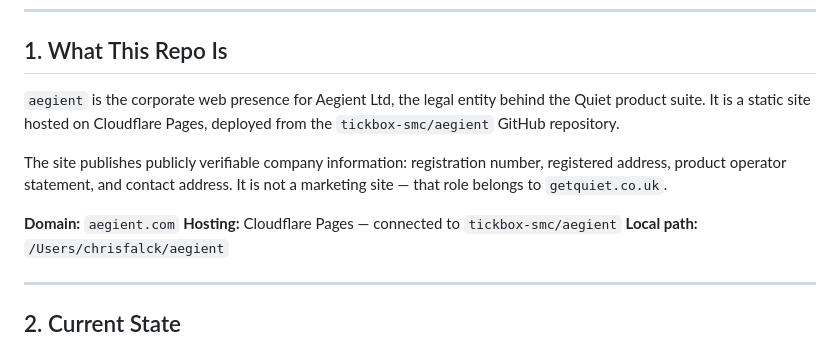
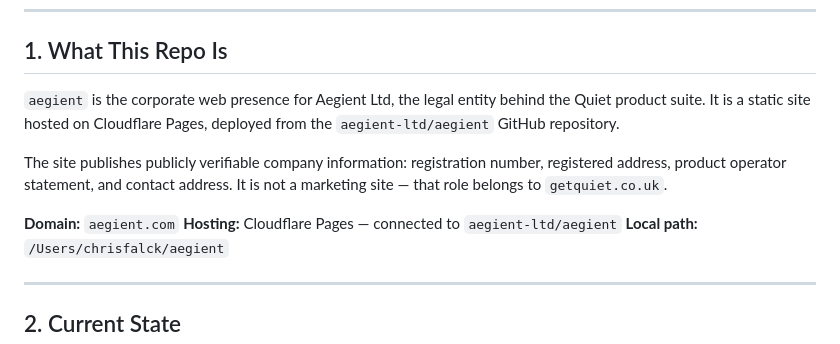
Before and after one commit to aegient-ltd/aegient, a Markdown page: AEGIENT_STATE.md, the part around the change. GitHub-like rendering.

Commit message:
Update repository references after rename to aegient-ltd org

```diff
--- a/AEGIENT_STATE.md
+++ b/AEGIENT_STATE.md
@@ -8,12 +8,12 @@
 
 ## 1. What This Repo Is
 
-`aegient` is the corporate web presence for Aegient Ltd, the legal entity behind the Quiet product suite. It is a static site hosted on Cloudflare Pages, deployed from the `tickbox-smc/aegient` GitHub repository.
+`aegient` is the corporate web presence for Aegient Ltd, the legal entity behind the Quiet product suite. It is a static site hosted on Cloudflare Pages, deployed from the `aegient-ltd/aegient` GitHub repository.
 
 The site publishes publicly verifiable company information: registration number, registered address, product operator statement, and contact address. It is not a marketing site — that role belongs to `getquiet.co.uk`.
 
 **Domain:** `aegient.com`
-**Hosting:** Cloudflare Pages — connected to `tickbox-smc/aegient`
+**Hosting:** Cloudflare Pages — connected to `aegient-ltd/aegient`
 **Local path:** `/Users/chrisfalck/aegient`
 
 ---
```
